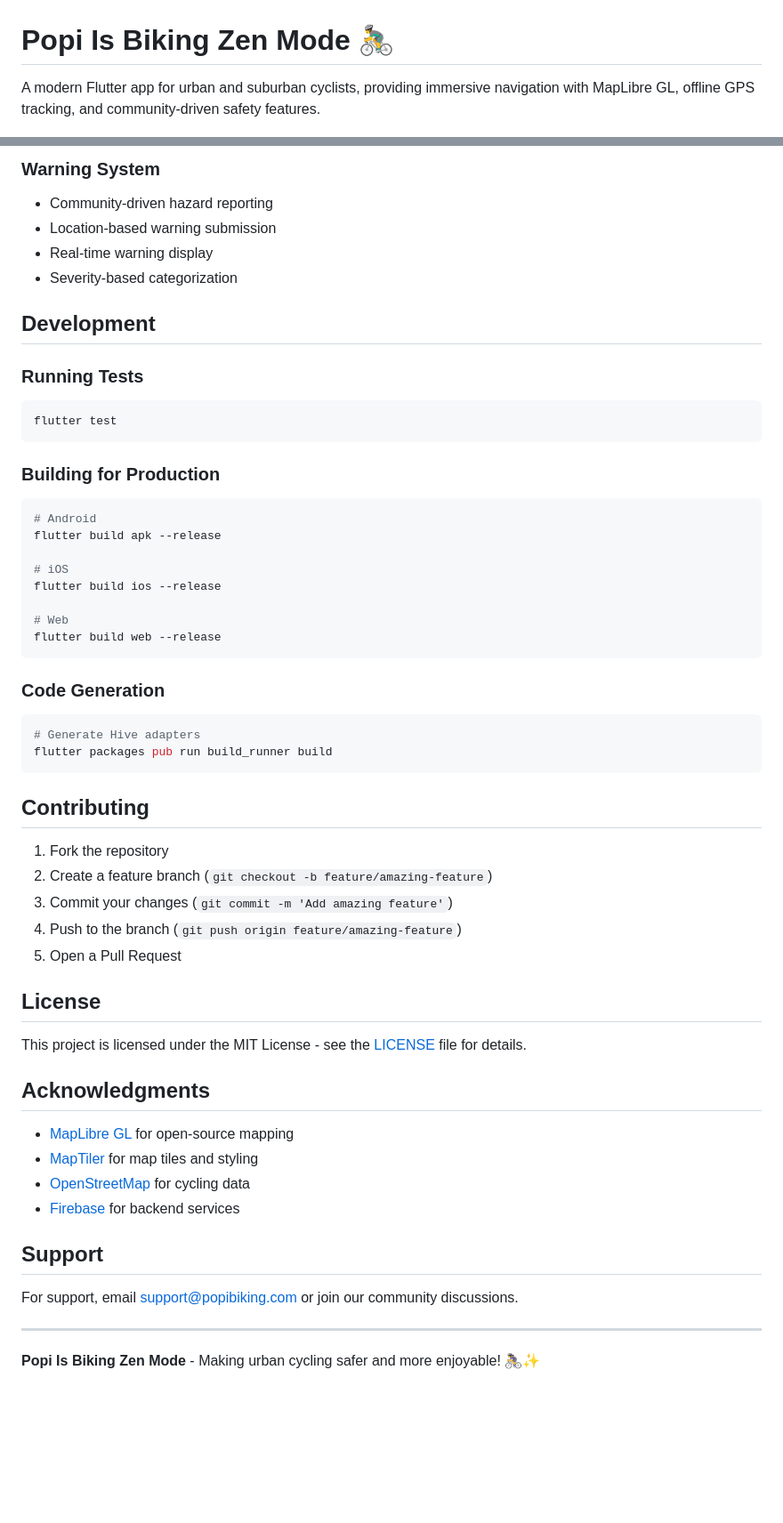
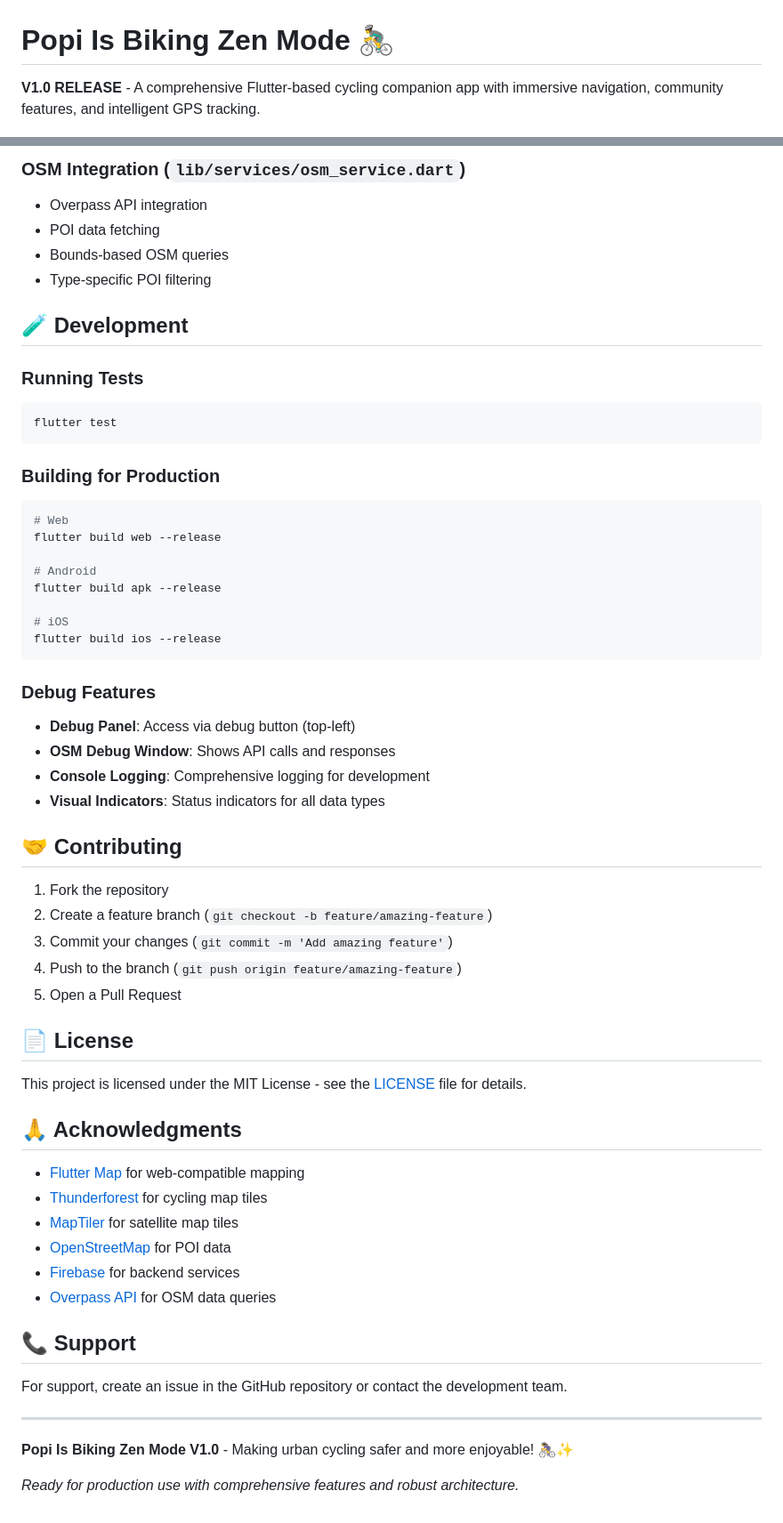
Before and after one commit to popisbros/popi-biking-zen-mode, a Markdown page: README.md, 2 parts joined by grey strips. Shown: that part at 89% size. GitHub-like rendering; blank space fills up the shorter version.

````diff
--- a/README.md
+++ b/README.md
@@ -1,4 +1,4 @@
 # Popi Is Biking Zen Mode 🚴‍♂️
 
-A modern Flutter app for urban and suburban cyclists, providing immersive navigation with MapLibre GL, offline GPS tracking, and community-driven safety features.
+**V1.0 RELEASE** - A comprehensive Flutter-based cycling companion app with immersive navigation, community features, and intelligent GPS tracking.
 
@@ -126,11 +155,11 @@ assets/
 
-### Warning System
-- Community-driven hazard reporting
-- Location-based warning submission
-- Real-time warning display
-- Severity-based categorization
+### OSM Integration (`lib/services/osm_service.dart`)
+- Overpass API integration
+- POI data fetching
+- Bounds-based OSM queries
+- Type-specific POI filtering
 
-## Development
+## 🧪 Development
 
 ### Running Tests
 ```bash
@@ -139,23 +168,23 @@ flutter test
 
 ### Building for Production
 ```bash
+# Web
+flutter build web --release
+
 # Android
 flutter build apk --release
 
 # iOS
 flutter build ios --release
-
-# Web
-flutter build web --release
 ```
 
-### Code Generation
-```bash
-# Generate Hive adapters
-flutter packages pub run build_runner build
-```
+### Debug Features
+- **Debug Panel**: Access via debug button (top-left)
+- **OSM Debug Window**: Shows API calls and responses
+- **Console Logging**: Comprehensive logging for development
+- **Visual Indicators**: Status indicators for all data types
 
-## Contributing
+## 🤝 Contributing
 
 1. Fork the repository
 2. Create a feature branch (`git checkout -b feature/amazing-feature`)
@@ -163,21 +192,25 @@ flutter packages pub run build_runner build
 4. Push to the branch (`git push origin feature/amazing-feature`)
 5. Open a Pull Request
 
-## License
+## 📄 License
 
 This project is licensed under the MIT License - see the [LICENSE](LICENSE) file for details.
 
-## Acknowledgments
+## 🙏 Acknowledgments
 
-- [MapLibre GL](https://maplibre.org/) for open-source mapping
-- [MapTiler](https://maptiler.com/) for map tiles and styling
-- [OpenStreetMap](https://www.openstreetmap.org/) for cycling data
+- [Flutter Map](https://github.com/fleaflet/flutter_map) for web-compatible mapping
+- [Thunderforest](https://www.thunderforest.com/) for cycling map tiles
+- [MapTiler](https://maptiler.com/) for satellite map tiles
+- [OpenStreetMap](https://www.openstreetmap.org/) for POI data
 - [Firebase](https://firebase.google.com/) for backend services
+- [Overpass API](https://overpass-api.de/) for OSM data queries
 
-## Support
+## 📞 Support
 
-For support, email support@popibiking.com or join our community discussions.
+For support, create an issue in the GitHub repository or contact the development team.
 
 ---
 
-**Popi Is Biking Zen Mode** - Making urban cycling safer and more enjoyable! 🚴‍♀️✨
+**Popi Is Biking Zen Mode V1.0** - Making urban cycling safer and more enjoyable! 🚴‍♀️✨
+
+*Ready for production use with comprehensive features and robust architecture.*
````
Also changed, not shown: other parts of README.md (+107 -78 lines).
